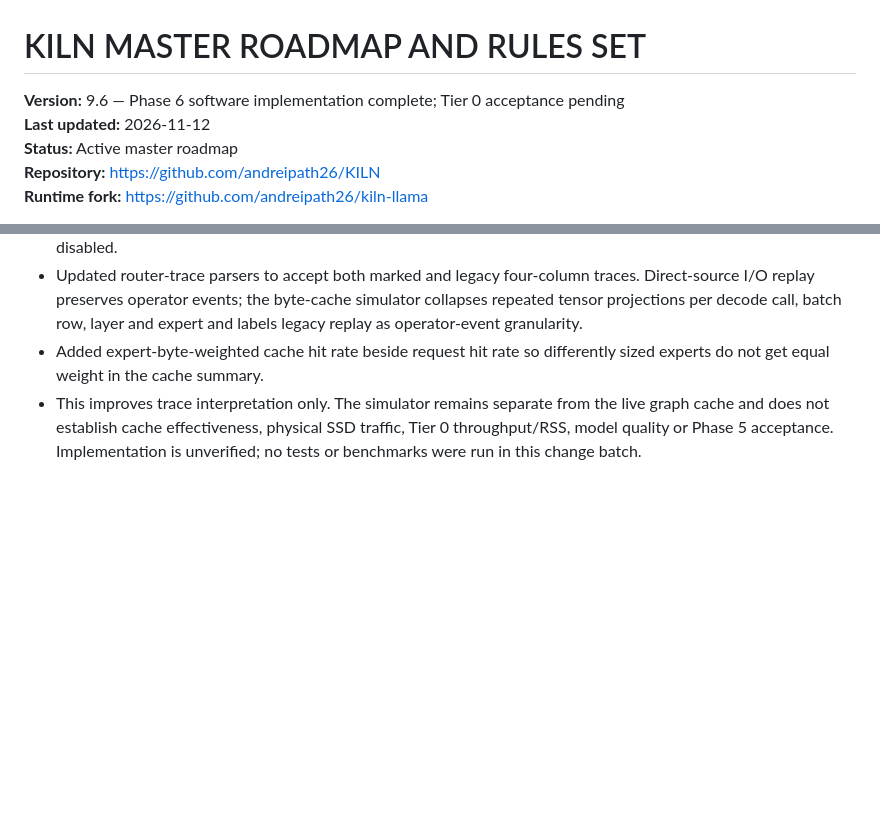
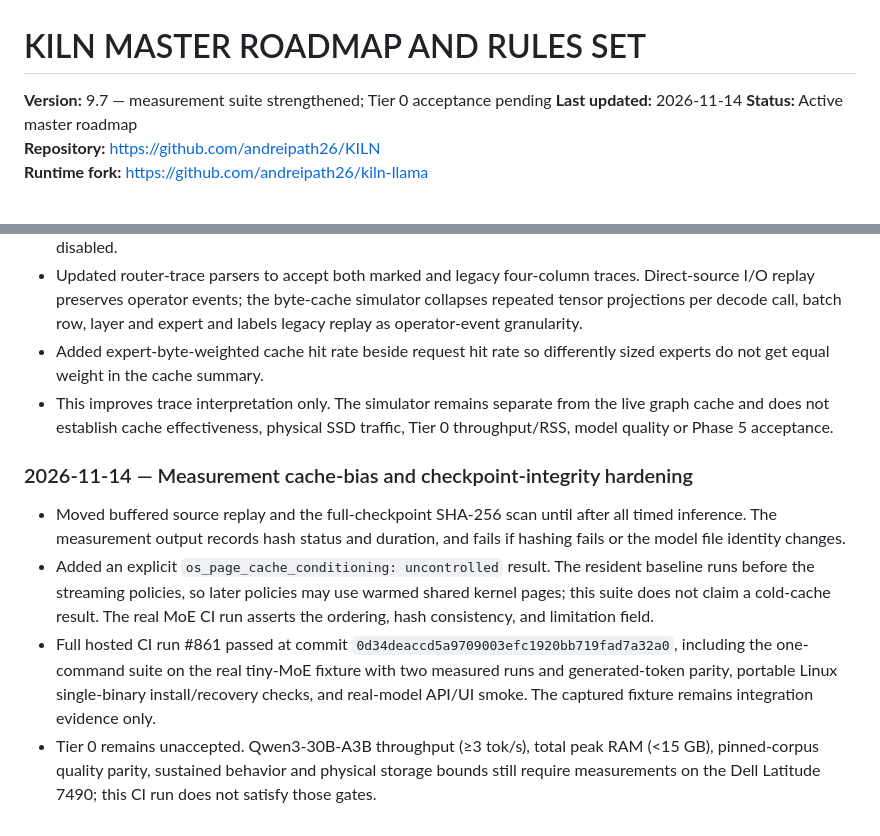
Before and after one commit to andreipath26/KILN, a Markdown page: KILN MASTER ROADMAP AND RULES SET.md, 2 parts joined by grey strips. GitHub-like rendering; blank space fills up the shorter version.

Commit message:
Record measurement validation and remaining Tier 0 gates

```diff
--- a/KILN MASTER ROADMAP AND RULES SET.md
+++ b/KILN MASTER ROADMAP AND RULES SET.md
@@ -1,7 +1,7 @@
 # KILN MASTER ROADMAP AND RULES SET
 
-**Version:** 9.6 — Phase 6 software implementation complete; Tier 0 acceptance pending
-**Last updated:** 2026-11-12
+**Version:** 9.7 — measurement suite strengthened; Tier 0 acceptance pending
+**Last updated:** 2026-11-14
 **Status:** Active master roadmap
 **Repository:** https://github.com/andreipath26/KILN
 **Runtime fork:** https://github.com/andreipath26/kiln-llama
@@ -795,4 +795,11 @@ The roadmap remains the single phase/status authority. Defer unrelated framework
 - Borrowed the useful lesson from `kimi-k3-in-c`: same-token expert reuse must be separated from reuse across generated tokens. The pinned llama.cpp fork now writes opt-in `@decode` markers with monotonically increasing decode-call IDs and batch sizes to `KILN_MOE_ROUTER_TRACE`; trace-enabled decode calls are serialized so concurrent contexts cannot interleave marker/event groups. Ordinary inference is unaffected when tracing is disabled.
 - Updated router-trace parsers to accept both marked and legacy four-column traces. Direct-source I/O replay preserves operator events; the byte-cache simulator collapses repeated tensor projections per decode call, batch row, layer and expert and labels legacy replay as operator-event granularity.
 - Added expert-byte-weighted cache hit rate beside request hit rate so differently sized experts do not get equal weight in the cache summary.
-- This improves trace interpretation only. The simulator remains separate from the live graph cache and does not establish cache effectiveness, physical SSD traffic, Tier 0 throughput/RSS, model quality or Phase 5 acceptance. Implementation is unverified; no tests or benchmarks were run in this change batch.
+- This improves trace interpretation only. The simulator remains separate from the live graph cache and does not establish cache effectiveness, physical SSD traffic, Tier 0 throughput/RSS, model quality or Phase 5 acceptance.
+
+### 2026-11-14 — Measurement cache-bias and checkpoint-integrity hardening
+
+- Moved buffered source replay and the full-checkpoint SHA-256 scan until after all timed inference. The measurement output records hash status and duration, and fails if hashing fails or the model file identity changes.
+- Added an explicit `os_page_cache_conditioning: uncontrolled` result. The resident baseline runs before the streaming policies, so later policies may use warmed shared kernel pages; this suite does not claim a cold-cache result. The real MoE CI run asserts the ordering, hash consistency, and limitation field.
+- Full hosted CI run #861 passed at commit `0d34deaccd5a9709003efc1920bb719fad7a32a0`, including the one-command suite on the real tiny-MoE fixture with two measured runs and generated-token parity, portable Linux single-binary install/recovery checks, and real-model API/UI smoke. The captured fixture remains integration evidence only.
+- Tier 0 remains unaccepted. Qwen3-30B-A3B throughput (≥3 tok/s), total peak RAM (<15 GB), pinned-corpus quality parity, sustained behavior and physical storage bounds still require measurements on the Dell Latitude 7490; this CI run does not satisfy those gates.
```
